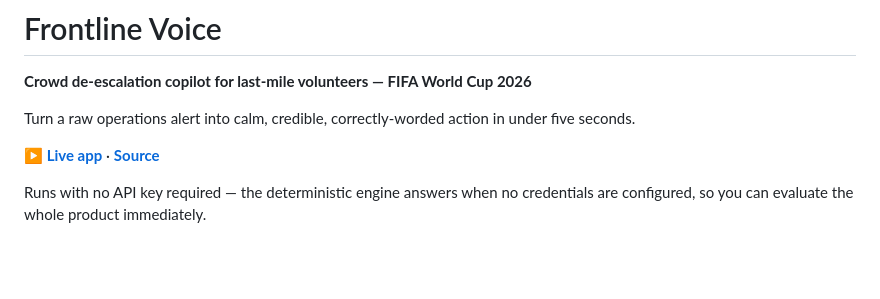
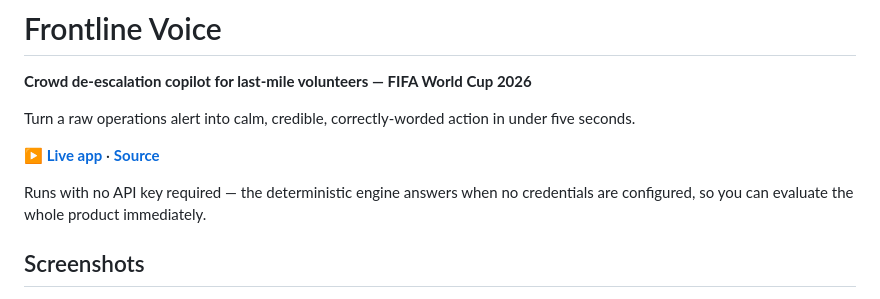
Before and after one commit to reply2vikas/frontline-voice, a Markdown page: README.md, the part around one of its changes. Drawn GitHub-style; blank space fills up the shorter version.

Commit message:
Add screenshots and remove demo images from README
Added screenshots to enhance documentation and removed demo images.

```diff
--- a/README.md
+++ b/README.md
@@ -8,4 +8,5 @@ Turn a raw operations alert into calm, credible, correctly-worded action in unde
 
 Runs with no API key required — the deterministic engine answers when no credentials are configured, so you can evaluate the whole product immediately.
 
+## Screenshots
 
```
Also changed, not shown: other parts of README.md (+5 -4 lines).
